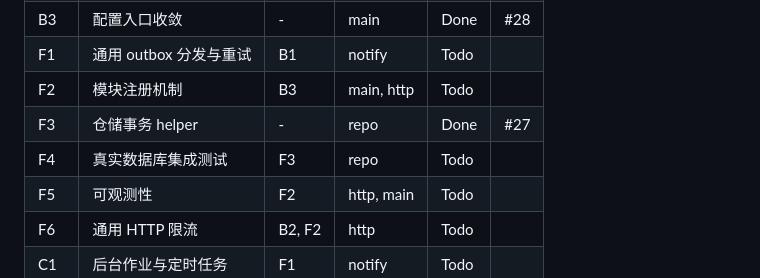
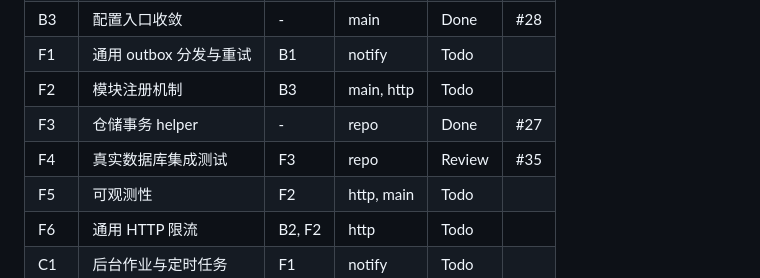
Before and after one commit to hydrz/starter, a Markdown page: docs/implementation/platform-foundation-tasks.md, the part around the change. Drawn GitHub-style.

Commit message:
docs(tasks): mark F4 ready for review
Link the F4 integration-test implementation pull request from the task
board so the task lifecycle records its review state.

Co-Authored-By: Claude Sonnet 5 <noreply@anthropic.com>

```diff
--- a/docs/implementation/platform-foundation-tasks.md
+++ b/docs/implementation/platform-foundation-tasks.md
@@ -55,7 +55,7 @@
 | F1 | 通用 outbox 分发与重试 | B1 | notify | Todo | |
 | F2 | 模块注册机制 | B3 | main, http | Todo | |
 | F3 | 仓储事务 helper | - | repo | Done | #27 |
-| F4 | 真实数据库集成测试 | F3 | repo | Todo | |
+| F4 | 真实数据库集成测试 | F3 | repo | Review | #35 |
 | F5 | 可观测性 | F2 | http, main | Todo | |
 | F6 | 通用 HTTP 限流 | B2, F2 | http | Todo | |
 | C1 | 后台作业与定时任务 | F1 | notify | Todo | |
```
